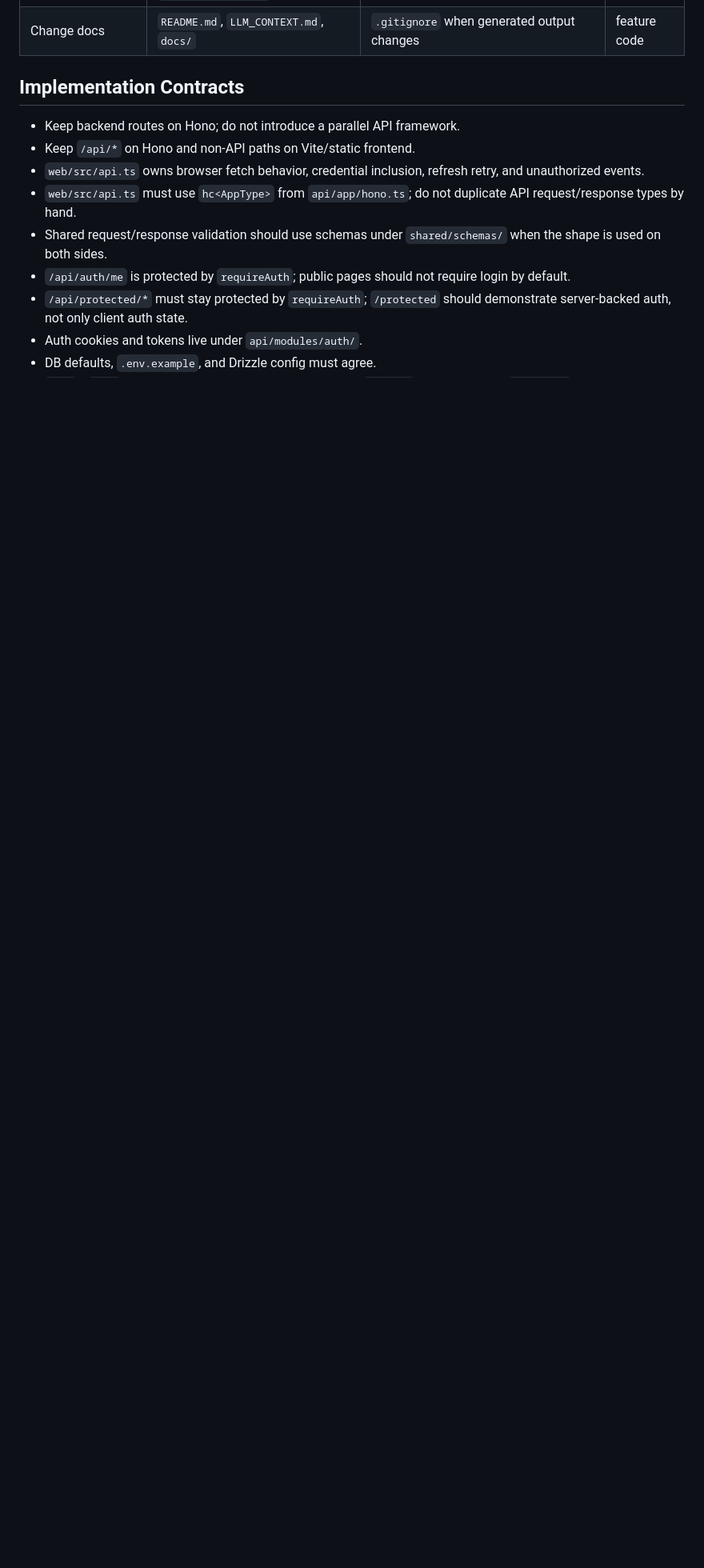
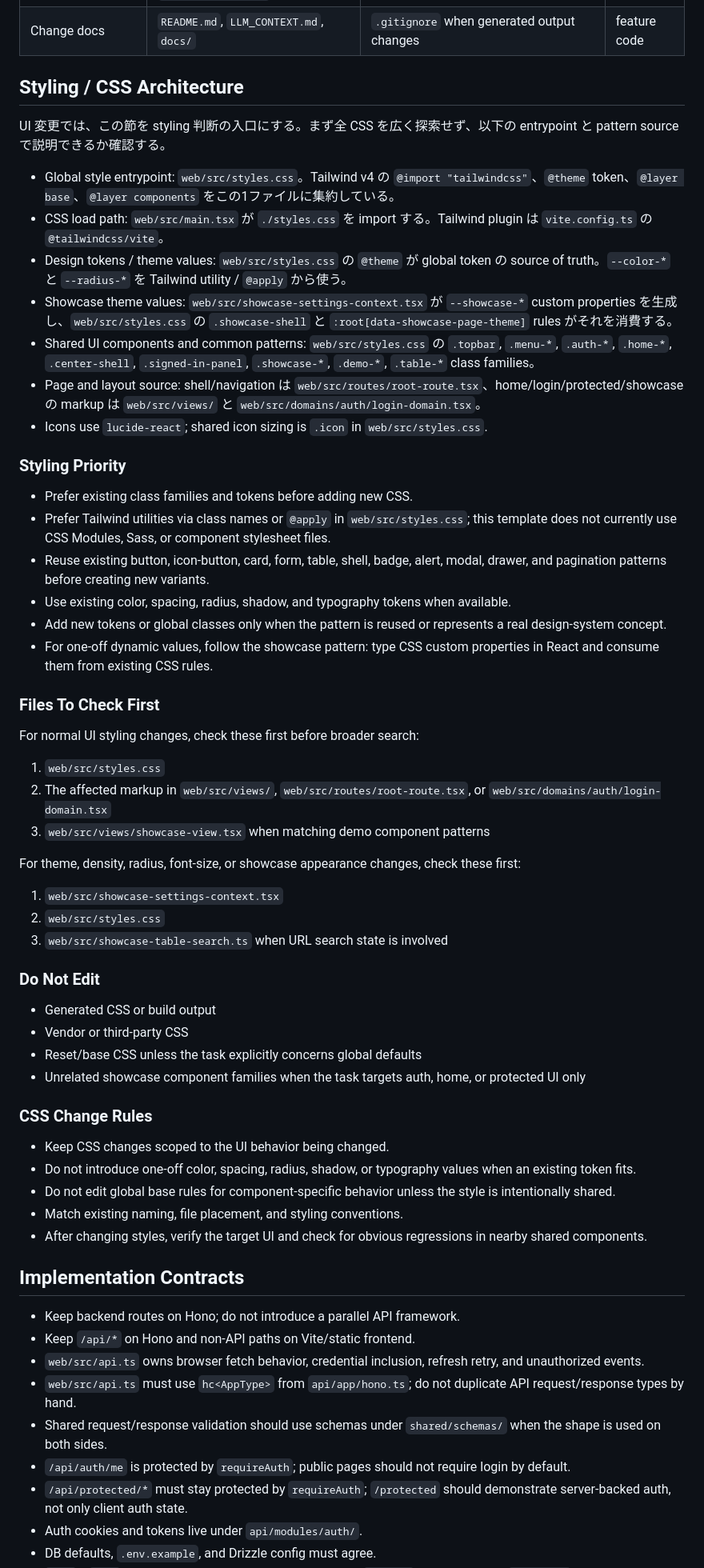
Before and after one commit to ugnoguchigxp/hono-standard, a Markdown page: LLM_CONTEXT.md, the part around the change. Shown at 80% size. Rendered like a GitHub page; blank space fills up the shorter version.

Commit message:
docs: add styling map to LLM context

```diff
--- a/LLM_CONTEXT.md
+++ b/LLM_CONTEXT.md
@@ -62,6 +62,56 @@
 | Change DB schema/migration | `api/db/schema.ts`, `drizzle/`, `api/db/migrate*.ts` | `api/modules/auth/auth.service.ts`, `api/modules/auth/token.service.ts` | showcase UI |
 | Change build/dev tooling | `package.json`, `vite.config.ts`, `vitest.config.ts`, `playwright.config.ts`, `scripts/verify.ts` | `.github/workflows/verify.yml`, failing config-specific output | feature code |
 | Change docs | `README.md`, `LLM_CONTEXT.md`, `docs/` | `.gitignore` when generated output changes | feature code |
+
+## Styling / CSS Architecture
+
+UI 変更では、この節を styling 判断の入口にする。まず全 CSS を広く探索せず、以下の entrypoint と pattern source で説明できるか確認する。
+
+- Global style entrypoint: `web/src/styles.css`。Tailwind v4 の `@import "tailwindcss"`、`@theme` token、`@layer base`、`@layer components` をこの1ファイルに集約している。
+- CSS load path: `web/src/main.tsx` が `./styles.css` を import する。Tailwind plugin は `vite.config.ts` の `@tailwindcss/vite`。
+- Design tokens / theme values: `web/src/styles.css` の `@theme` が global token の source of truth。`--color-*` と `--radius-*` を Tailwind utility / `@apply` から使う。
+- Showcase theme values: `web/src/showcase-settings-context.tsx` が `--showcase-*` custom properties を生成し、`web/src/styles.css` の `.showcase-shell` と `:root[data-showcase-page-theme]` rules がそれを消費する。
+- Shared UI components and common patterns: `web/src/styles.css` の `.topbar`, `.menu-*`, `.auth-*`, `.home-*`, `.center-shell`, `.signed-in-panel`, `.showcase-*`, `.demo-*`, `.table-*` class families。
+- Page and layout source: shell/navigation は `web/src/routes/root-route.tsx`、home/login/protected/showcase の markup は `web/src/views/` と `web/src/domains/auth/login-domain.tsx`。
+- Icons use `lucide-react`; shared icon sizing is `.icon` in `web/src/styles.css`.
+
+### Styling Priority
+
+- Prefer existing class families and tokens before adding new CSS.
+- Prefer Tailwind utilities via class names or `@apply` in `web/src/styles.css`; this template does not currently use CSS Modules, Sass, or component stylesheet files.
+- Reuse existing button, icon-button, card, form, table, shell, badge, alert, modal, drawer, and pagination patterns before creating new variants.
+- Use existing color, spacing, radius, shadow, and typography tokens when available.
+- Add new tokens or global classes only when the pattern is reused or represents a real design-system concept.
+- For one-off dynamic values, follow the showcase pattern: type CSS custom properties in React and consume them from existing CSS rules.
+
+### Files To Check First
+
+For normal UI styling changes, check these first before broader search:
+
+1. `web/src/styles.css`
+2. The affected markup in `web/src/views/`, `web/src/routes/root-route.tsx`, or `web/src/domains/auth/login-domain.tsx`
+3. `web/src/views/showcase-view.tsx` when matching demo component patterns
+
+For theme, density, radius, font-size, or showcase appearance changes, check these first:
+
+1. `web/src/showcase-settings-context.tsx`
+2. `web/src/styles.css`
+3. `web/src/showcase-table-search.ts` when URL search state is involved
+
+### Do Not Edit
+
+- Generated CSS or build output
+- Vendor or third-party CSS
+- Reset/base CSS unless the task explicitly concerns global defaults
+- Unrelated showcase component families when the task targets auth, home, or protected UI only
+
+### CSS Change Rules
+
+- Keep CSS changes scoped to the UI behavior being changed.
+- Do not introduce one-off color, spacing, radius, shadow, or typography values when an existing token fits.
+- Do not edit global base rules for component-specific behavior unless the style is intentionally shared.
+- Match existing naming, file placement, and styling conventions.
+- After changing styles, verify the target UI and check for obvious regressions in nearby shared components.
 
 ## Implementation Contracts
 
```
